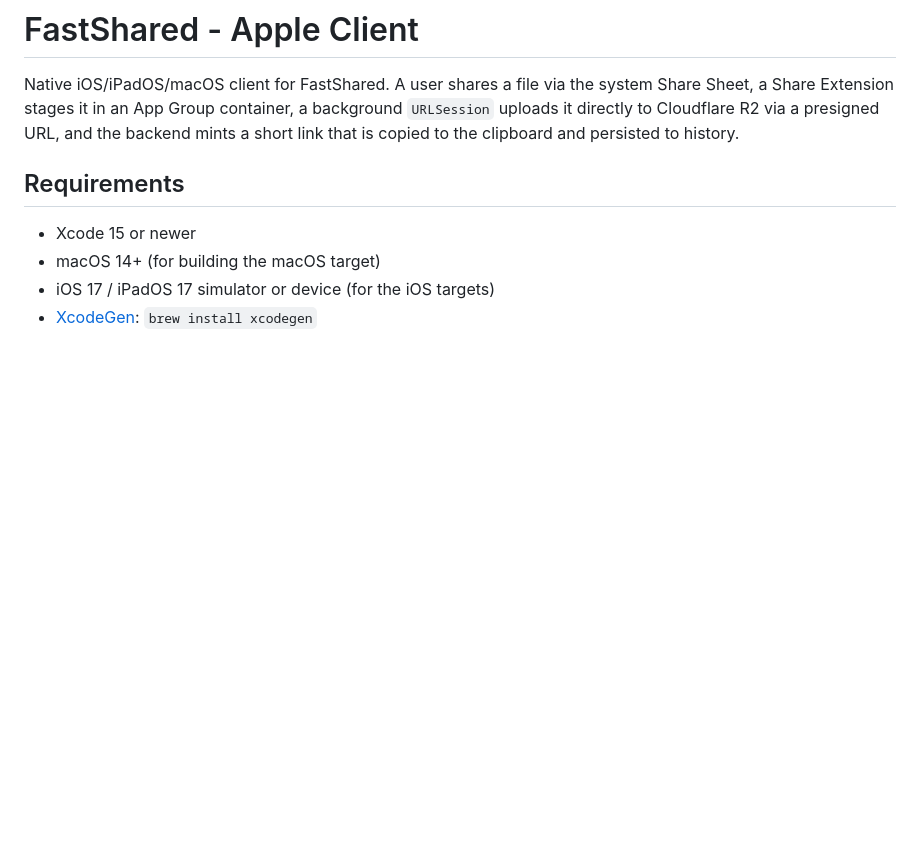
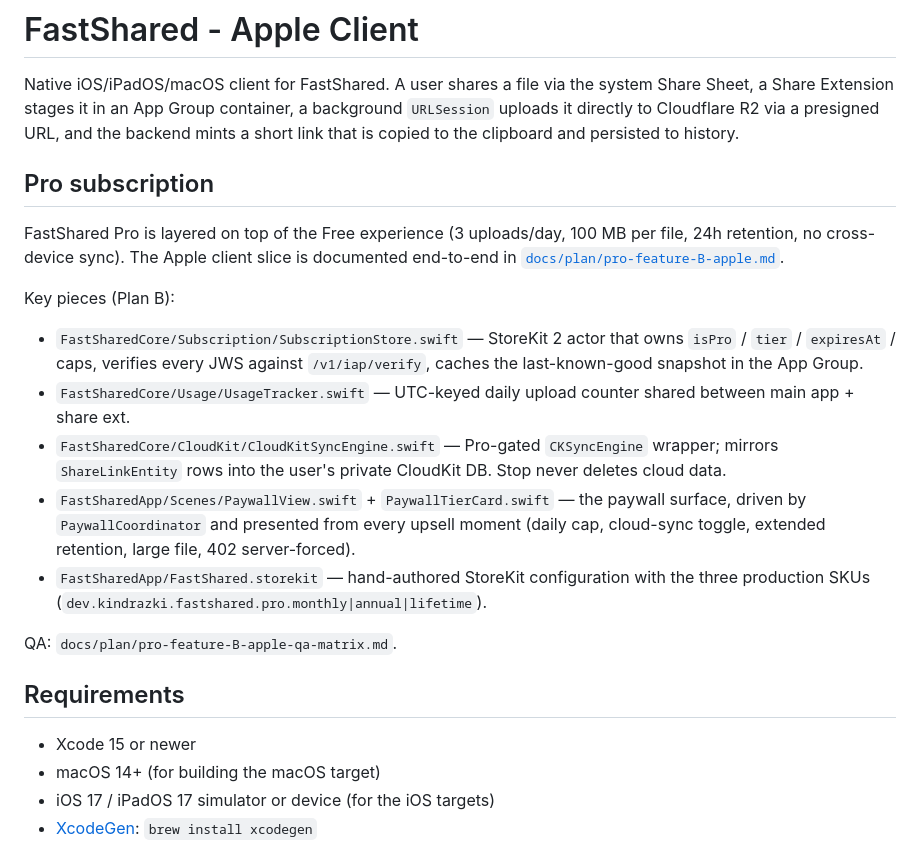
Before and after one commit to MatheusKindrazki/fastshared, a Markdown page: apple/README.md, the part around the change. Rendered like a GitHub page; blank space fills up the shorter version.

```diff
--- a/apple/README.md
+++ b/apple/README.md
@@ -1,6 +1,20 @@
 # FastShared - Apple Client
 
 Native iOS/iPadOS/macOS client for FastShared. A user shares a file via the system Share Sheet, a Share Extension stages it in an App Group container, a background `URLSession` uploads it directly to Cloudflare R2 via a presigned URL, and the backend mints a short link that is copied to the clipboard and persisted to history.
+
+## Pro subscription
+
+FastShared Pro is layered on top of the Free experience (3 uploads/day, 100 MB per file, 24h retention, no cross-device sync). The Apple client slice is documented end-to-end in [`docs/plan/pro-feature-B-apple.md`](../docs/plan/pro-feature-B-apple.md).
+
+Key pieces (Plan B):
+
+- `FastSharedCore/Subscription/SubscriptionStore.swift` — StoreKit 2 actor that owns `isPro` / `tier` / `expiresAt` / caps, verifies every JWS against `/v1/iap/verify`, caches the last-known-good snapshot in the App Group.
+- `FastSharedCore/Usage/UsageTracker.swift` — UTC-keyed daily upload counter shared between main app + share ext.
+- `FastSharedCore/CloudKit/CloudKitSyncEngine.swift` — Pro-gated `CKSyncEngine` wrapper; mirrors `ShareLinkEntity` rows into the user's private CloudKit DB. Stop never deletes cloud data.
+- `FastSharedApp/Scenes/PaywallView.swift` + `PaywallTierCard.swift` — the paywall surface, driven by `PaywallCoordinator` and presented from every upsell moment (daily cap, cloud-sync toggle, extended retention, large file, 402 server-forced).
+- `FastSharedApp/FastShared.storekit` — hand-authored StoreKit configuration with the three production SKUs (`dev.kindrazki.fastshared.pro.monthly|annual|lifetime`).
+
+QA: `docs/plan/pro-feature-B-apple-qa-matrix.md`.
 
 ## Requirements
 
```
Also changed, not shown: docs/plan/pro-feature-B-apple-followups.md (added, +57 -0 lines), docs/plan/pro-feature-B-apple-qa-matrix.md (added, +51 -0 lines).
